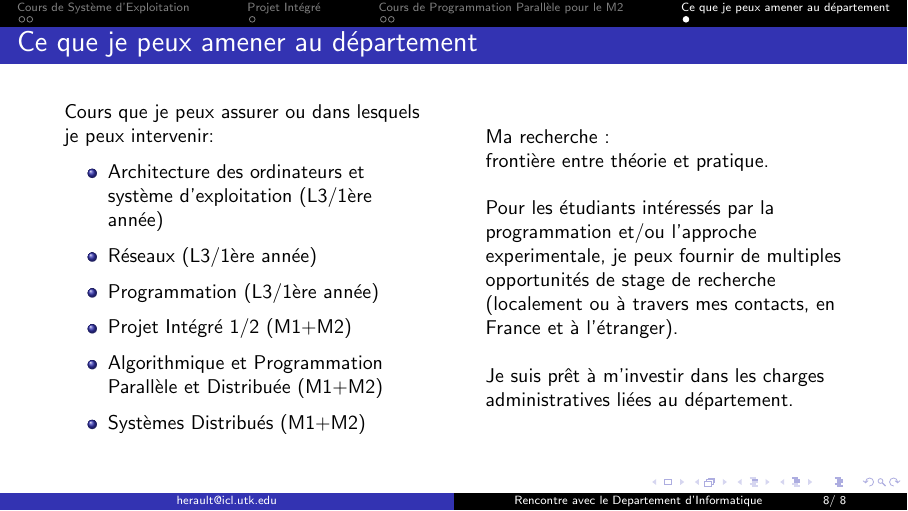
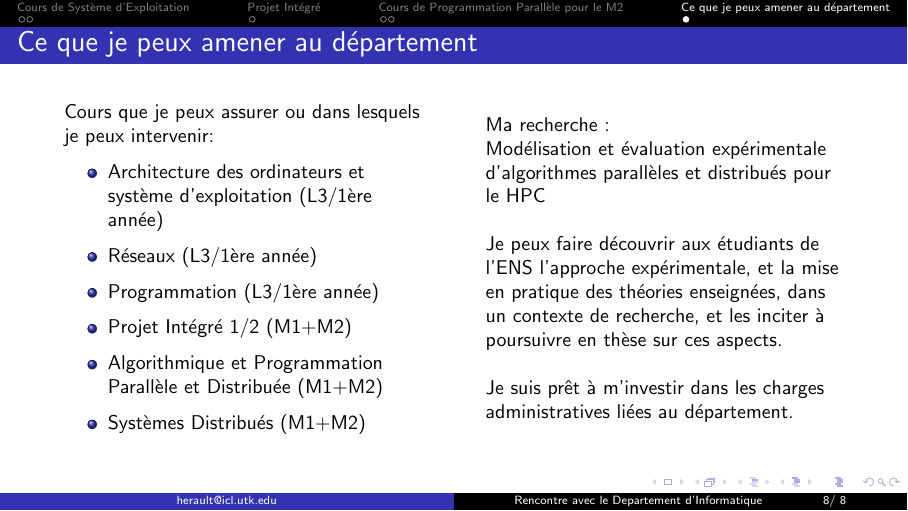
Before and after one commit to therault/seminaire-prof-ens-lyon, LaTeX slides (DeptInfo/projet-enseignement.tex): page 8 of 8. Compiled offline with pdfLaTeX.

Commit message:
One more iteration

```diff
--- a/DeptInfo/projet-enseignement.tex
+++ b/DeptInfo/projet-enseignement.tex
@@ -176,11 +176,11 @@
     \end{column}\begin{column}{.45\linewidth}
       \small
       Ma recherche : \\
-      fronti\`ere entre th\'eorie et pratique.
+      Mod\'elisation et \'evaluation exp\'erimentale d'algorithmes parall\`eles et distribu\'es pour le HPC
 
       \bigskip
 
-      Pour les \'etudiants int\'eress\'es par la programmation et/ou l'approche experimentale, je peux fournir de multiples opportunit\'es de stage de recherche (localement ou \`a travers mes contacts, en France et \`a l'\'etranger).
+      Je peux faire d\'ecouvrir aux \'etudiants de l'ENS l'approche exp\'erimentale, et la mise en pratique des th\'eories enseign\'ees, dans un contexte de recherche, et les inciter \`a poursuivre en th\`ese sur ces aspects.
 
       \bigskip
 
```
